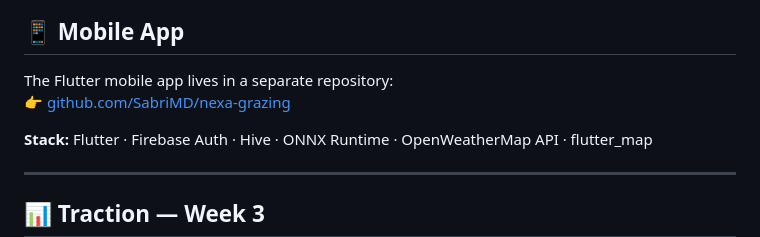
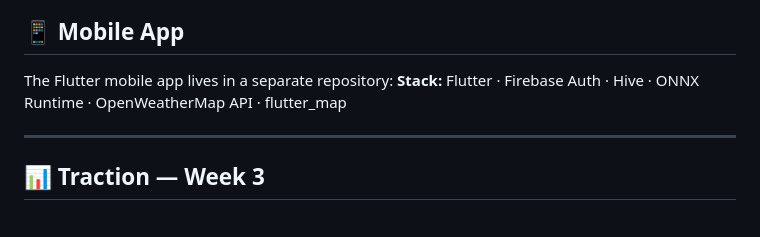
Before and after one commit to SabriMD/NEXA_site, a Markdown page: README.md, the part around the change. Drawn GitHub-style; blank space fills up the shorter version.

```diff
--- a/README.md
+++ b/README.md
@@ -153,8 +153,6 @@ The `index.html` includes the full landing page with:
 ## 📱 Mobile App
 
 The Flutter mobile app lives in a separate repository:
-👉 [github.com/SabriMD/nexa-grazing](https://github.com/SabriMD/nexa-grazing)
-
 **Stack:** Flutter · Firebase Auth · Hive · ONNX Runtime · OpenWeatherMap API · flutter_map
 
 ---
```
